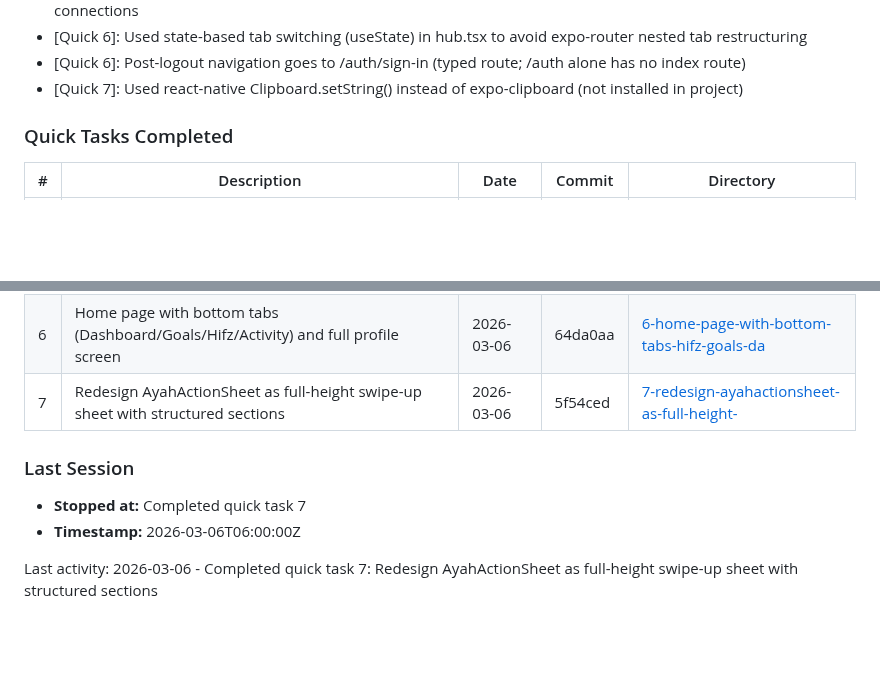
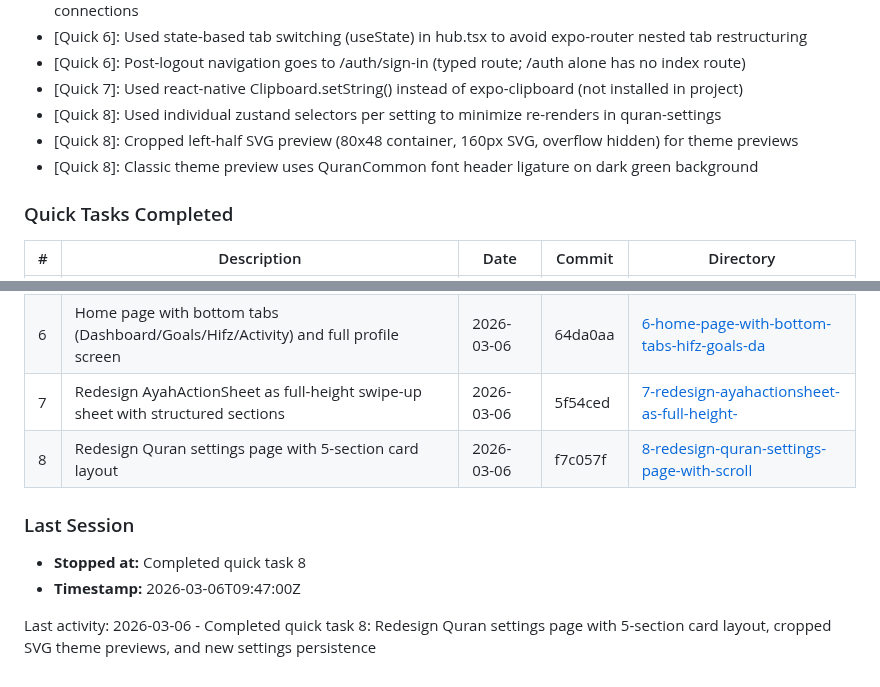
Before and after one commit to yousefismail01/Lawh, a Markdown page: .planning/STATE.md, 2 parts joined by grey strips. Drawn GitHub-style; blank space fills up the shorter version.

Commit message:
docs(quick-8): add SUMMARY and update STATE.md for Quran settings redesign
Co-Authored-By: Claude Opus 4.6 <noreply@anthropic.com>

```diff
--- a/.planning/STATE.md
+++ b/.planning/STATE.md
@@ -62,6 +62,9 @@ See: .planning/PROJECT.md
 - [Quick 6]: Used state-based tab switching (useState) in hub.tsx to avoid expo-router nested tab restructuring
 - [Quick 6]: Post-logout navigation goes to /auth/sign-in (typed route; /auth alone has no index route)
 - [Quick 7]: Used react-native Clipboard.setString() instead of expo-clipboard (not installed in project)
+- [Quick 8]: Used individual zustand selectors per setting to minimize re-renders in quran-settings
+- [Quick 8]: Cropped left-half SVG preview (80x48 container, 160px SVG, overflow hidden) for theme previews
+- [Quick 8]: Classic theme preview uses QuranCommon font header ligature on dark green background
 
 ### Quick Tasks Completed
 
@@ -72,10 +75,11 @@ See: .planning/PROJECT.md
 | 5 | Add ayah separator lines, [surah:ayah] labels, and three-dot menu to card view | 2026-03-06 | 86ec7e9 | [5-ayah-separator-lines-chapter-ayah-labels](./quick/5-ayah-separator-lines-chapter-ayah-labels/) |
 | 6 | Home page with bottom tabs (Dashboard/Goals/Hifz/Activity) and full profile screen | 2026-03-06 | 64da0aa | [6-home-page-with-bottom-tabs-hifz-goals-da](./quick/6-home-page-with-bottom-tabs-hifz-goals-da/) |
 | 7 | Redesign AyahActionSheet as full-height swipe-up sheet with structured sections | 2026-03-06 | 5f54ced | [7-redesign-ayahactionsheet-as-full-height-](./quick/7-redesign-ayahactionsheet-as-full-height-/) |
+| 8 | Redesign Quran settings page with 5-section card layout | 2026-03-06 | f7c057f | [8-redesign-quran-settings-page-with-scroll](./quick/8-redesign-quran-settings-page-with-scroll/) |
 
 ### Last Session
 
-- **Stopped at:** Completed quick task 7
-- **Timestamp:** 2026-03-06T06:00:00Z
+- **Stopped at:** Completed quick task 8
+- **Timestamp:** 2026-03-06T09:47:00Z
 
-Last activity: 2026-03-06 - Completed quick task 7: Redesign AyahActionSheet as full-height swipe-up sheet with structured sections
+Last activity: 2026-03-06 - Completed quick task 8: Redesign Quran settings page with 5-section card layout, cropped SVG theme previews, and new settings persistence
```
Also changed, not shown: 1 other file.
